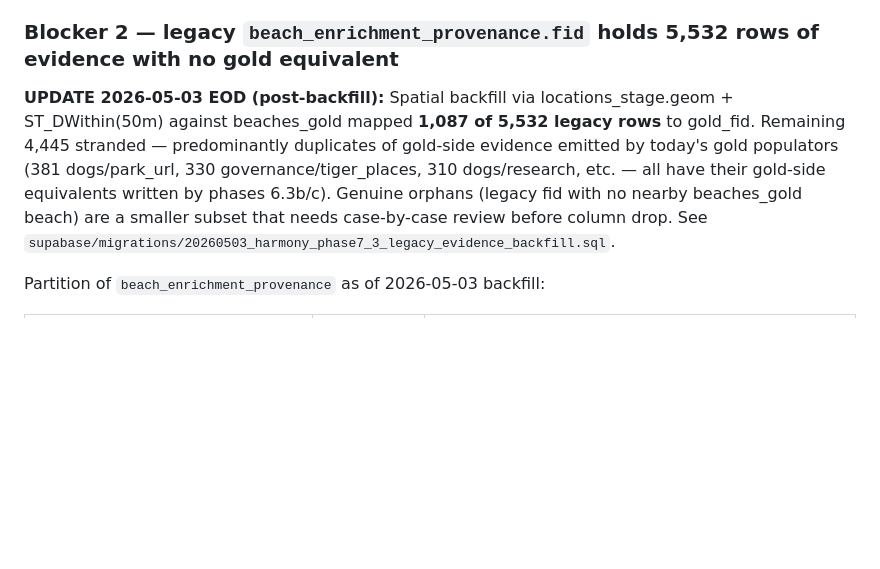
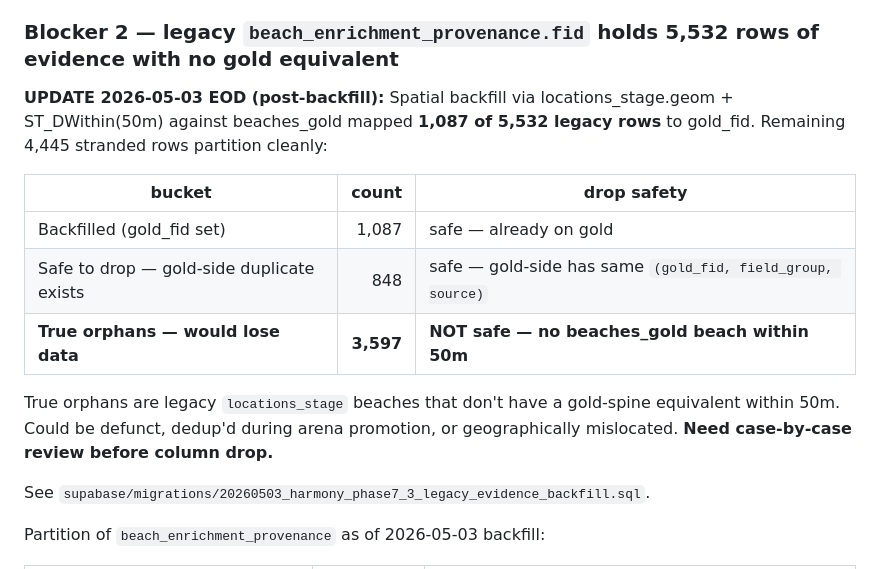
Before and after one commit to beachfranz/dog-beach-claude, a Markdown page: docs/harmony-7-3-audit.md, the part around the change. Drawn GitHub-style; blank space fills up the shorter version.

Commit message:
harmony 7.3: classify stranded legacy evidence (after backfill)
Of the 4,445 stranded legacy rows after the spatial backfill:
  848   safe to drop (gold-side duplicate exists for same gold_fid+field_group+source)
  3,597 TRUE ORPHANS — no beaches_gold beach within 50m of legacy locations_stage row

True orphans are evidence for legacy beaches that don't have a gold-spine
equivalent (defunct, dedup'd during arena promotion, or geographically
mislocated). Dropping the legacy fid column would lose this data — needs
case-by-case review before column drop.

Audit doc updated with the partition table.

Co-Authored-By: Claude Opus 4.7 (1M context) <noreply@anthropic.com>

```diff
--- a/docs/harmony-7-3-audit.md
+++ b/docs/harmony-7-3-audit.md
@@ -39,7 +39,17 @@ gold-spine equivalent.
 
 ### Blocker 2 — legacy `beach_enrichment_provenance.fid` holds 5,532 rows of evidence with no gold equivalent
 
-**UPDATE 2026-05-03 EOD (post-backfill):** Spatial backfill via locations_stage.geom + ST_DWithin(50m) against beaches_gold mapped **1,087 of 5,532 legacy rows** to gold_fid. Remaining 4,445 stranded — predominantly duplicates of gold-side evidence emitted by today's gold populators (381 dogs/park_url, 330 governance/tiger_places, 310 dogs/research, etc. — all have their gold-side equivalents written by phases 6.3b/c). Genuine orphans (legacy fid with no nearby beaches_gold beach) are a smaller subset that needs case-by-case review before column drop. See `supabase/migrations/20260503_harmony_phase7_3_legacy_evidence_backfill.sql`.
+**UPDATE 2026-05-03 EOD (post-backfill):** Spatial backfill via locations_stage.geom + ST_DWithin(50m) against beaches_gold mapped **1,087 of 5,532 legacy rows** to gold_fid. Remaining 4,445 stranded rows partition cleanly:
+
+| bucket | count | drop safety |
+|---|---:|---|
+| Backfilled (gold_fid set) | 1,087 | safe — already on gold |
+| Safe to drop — gold-side duplicate exists | 848 | safe — gold-side has same `(gold_fid, field_group, source)` |
+| **True orphans — would lose data** | **3,597** | **NOT safe — no beaches_gold beach within 50m** |
+
+True orphans are legacy `locations_stage` beaches that don't have a gold-spine equivalent within 50m. Could be defunct, dedup'd during arena promotion, or geographically mislocated. **Need case-by-case review before column drop.**
+
+See `supabase/migrations/20260503_harmony_phase7_3_legacy_evidence_backfill.sql`.
 
 Partition of `beach_enrichment_provenance` as of 2026-05-03 backfill:
 
```
